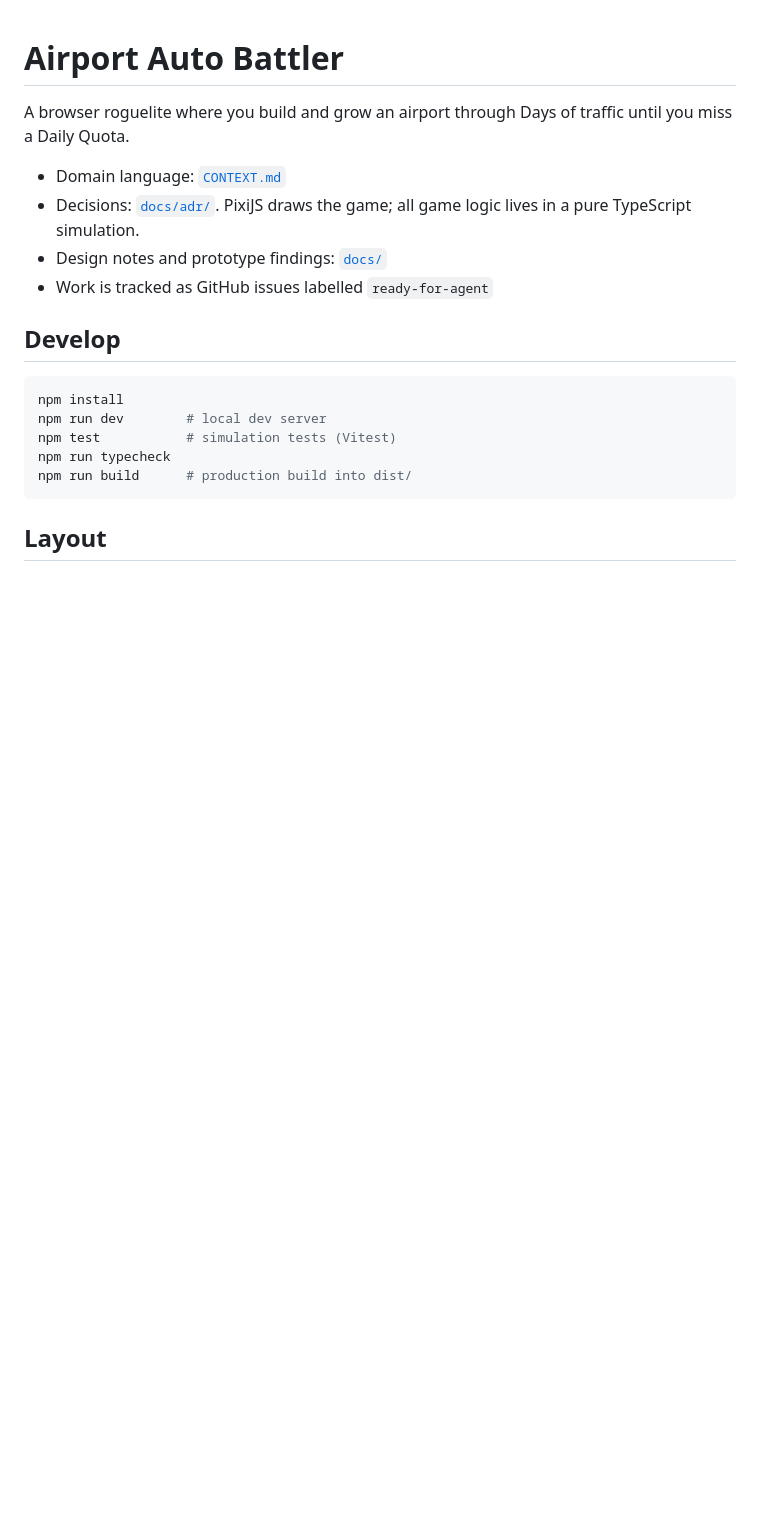
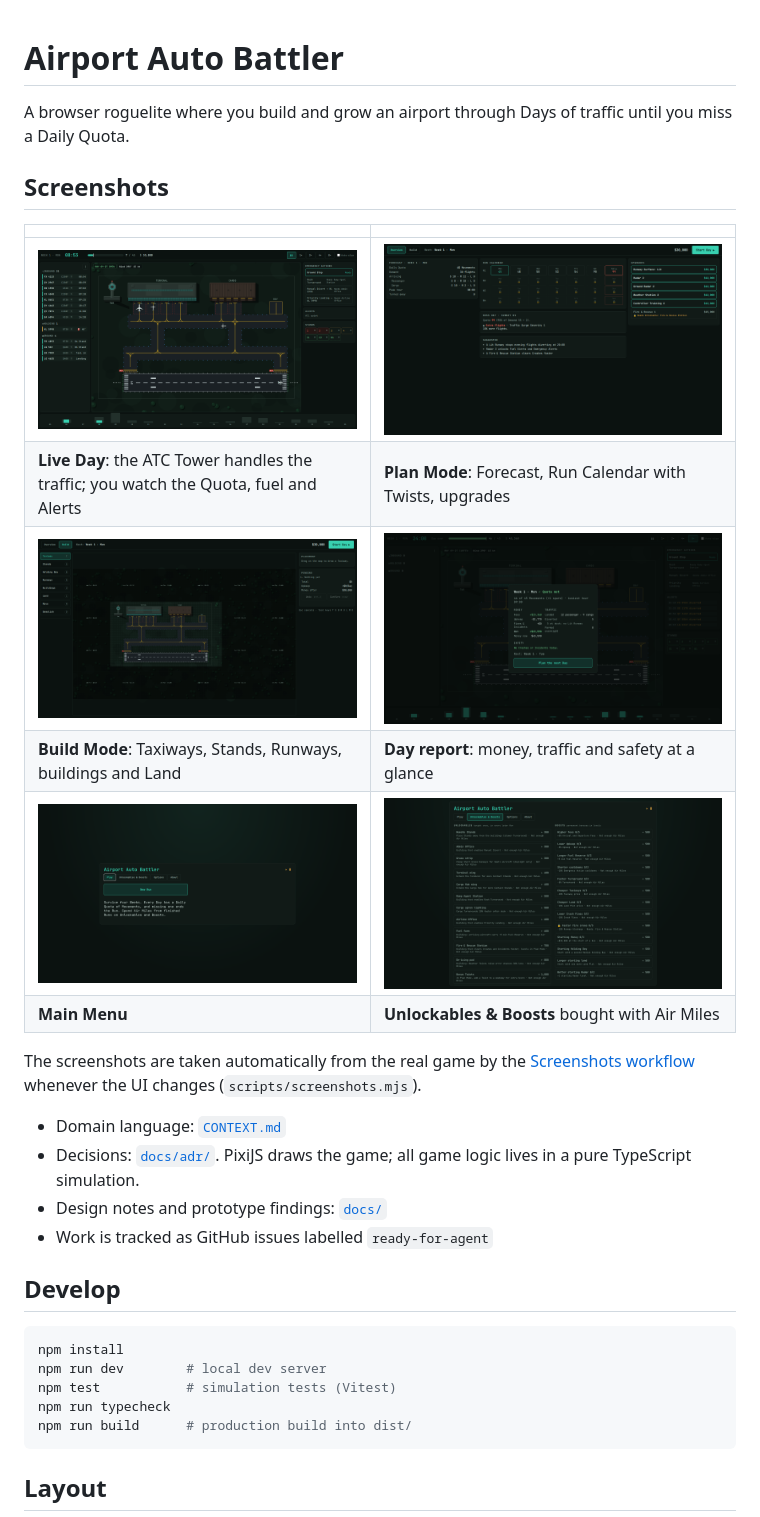
Before and after one commit to Felixs/airrough-like, a Markdown page: README.md, the part around the change. GitHub-like rendering; pictures changed too: docs/screenshots/build-mode.png (added), docs/screenshots/day-report.png (added), docs/screenshots/live-day.png (added); blank space fills up the shorter version.

```diff
--- a/README.md
+++ b/README.md
@@ -1,6 +1,19 @@
 # Airport Auto Battler
 
 A browser roguelite where you build and grow an airport through Days of traffic until you miss a Daily Quota.
+
+## Screenshots
+
+| | |
+|---|---|
+| ![Live Day: flight strips, the airfield, Emergency Actions and the Quota bar](docs/screenshots/live-day.png) | ![Plan Mode: Forecast, Run Calendar and upgrades](docs/screenshots/plan-mode.png) |
+| **Live Day**: the ATC Tower handles the traffic; you watch the Quota, fuel and Alerts | **Plan Mode**: Forecast, Run Calendar with Twists, upgrades |
+| ![Build Mode: drawing Taxiways and placing Stands on the tile grid](docs/screenshots/build-mode.png) | ![The end-of-Day report](docs/screenshots/day-report.png) |
+| **Build Mode**: Taxiways, Stands, Runways, buildings and Land | **Day report**: money, traffic and safety at a glance |
+| ![Main Menu](docs/screenshots/main-menu.png) | ![Unlockables and Boosts](docs/screenshots/unlockables-boosts.png) |
+| **Main Menu** | **Unlockables & Boosts** bought with Air Miles |
+
+The screenshots are taken automatically from the real game by the [Screenshots workflow](.github/workflows/screenshots.yml) whenever the UI changes (`scripts/screenshots.mjs`).
 
 - Domain language: [`CONTEXT.md`](CONTEXT.md)
 - Decisions: [`docs/adr/`](docs/adr). PixiJS draws the game; all game logic lives in a pure TypeScript simulation.
```
Also changed, not shown: CLAUDE.md (added, +11 -0 lines), 5 other files.
